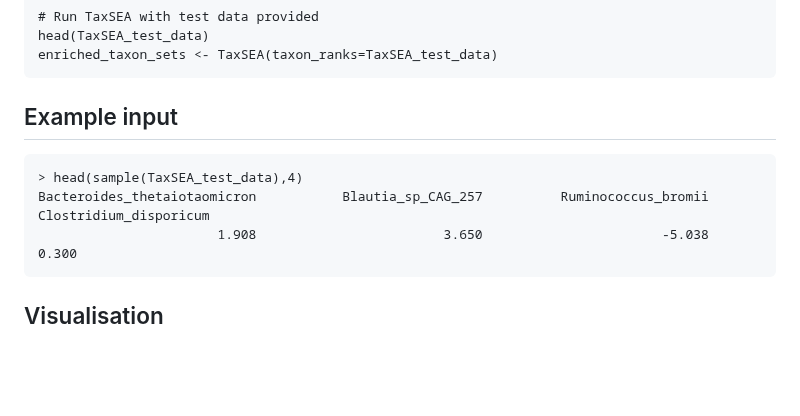
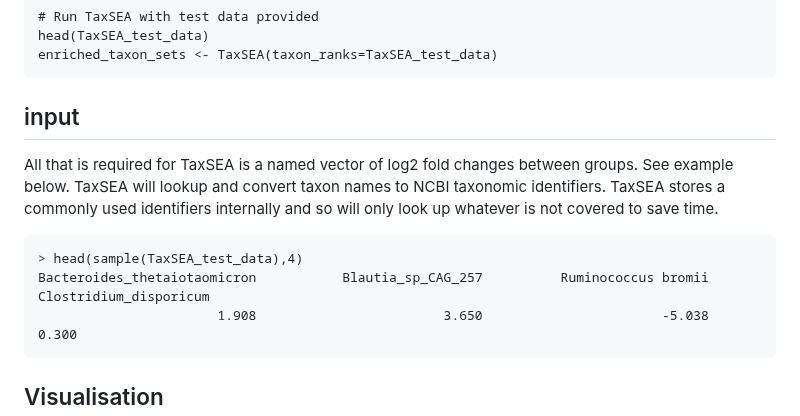
Before and after one commit to feargalr/TaxSEA, a Markdown page: README.md, the part around the change. GitHub-like rendering; blank space fills up the shorter version.

````diff
--- a/README.md
+++ b/README.md
@@ -42,10 +42,11 @@ head(TaxSEA_test_data)
 enriched_taxon_sets <- TaxSEA(taxon_ranks=TaxSEA_test_data)
 ```
 
-## Example input
+## input
+All that is required for TaxSEA is a named vector of log2 fold changes between groups. See example below. TaxSEA will lookup and convert taxon names to NCBI taxonomic identifiers. TaxSEA stores a commonly used identifiers internally and so will only look up whatever is not covered to save time.
 ```{r output}
 > head(sample(TaxSEA_test_data),4)
-Bacteroides_thetaiotaomicron           Blautia_sp_CAG_257          Ruminococcus_bromii       Clostridium_disporicum
+Bacteroides_thetaiotaomicron           Blautia_sp_CAG_257          Ruminococcus bromii       Clostridium_disporicum
                        1.908                        3.650                       -5.038                        0.300
 ```
 ## Visualisation
````
